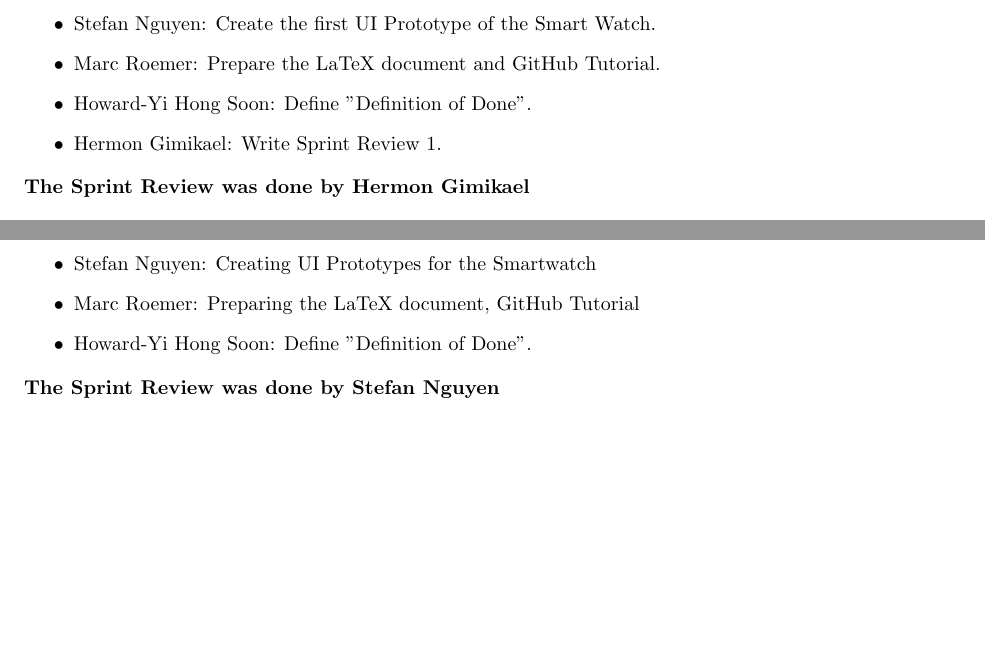
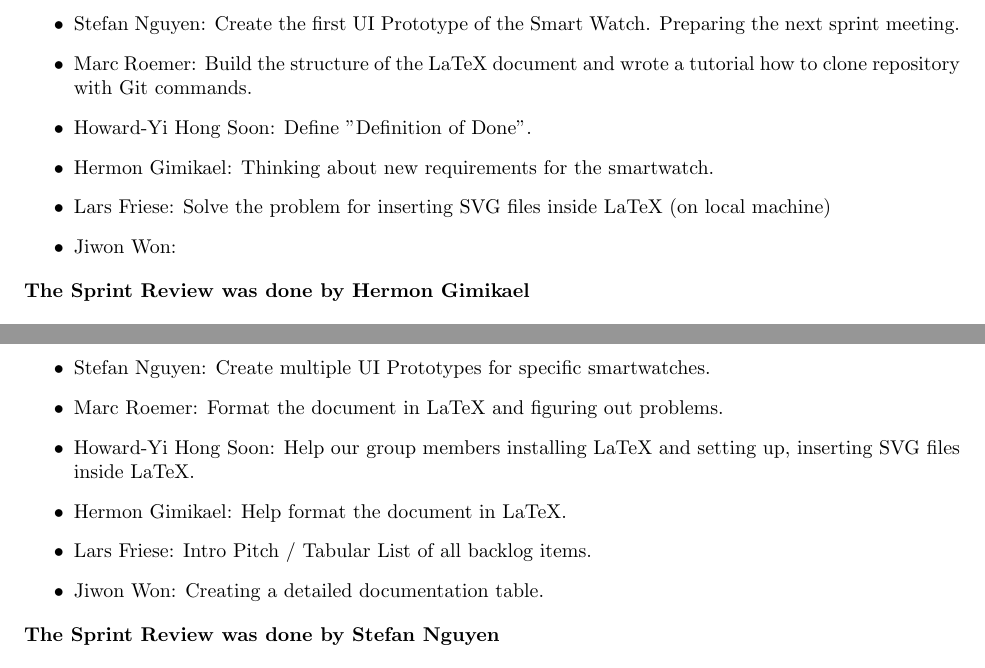
Before and after one commit to larsfriese/swea-team5group6, a LaTeX document (Group6_Team5.tex): two parts of pages 6 and 8 of 74, joined at a grey line, cut so that both start at the same text. Compiled offline with pdfLaTeX.

Commit message:
update sprint

```diff
--- a/Group6_Team5.tex
+++ b/Group6_Team5.tex
@@ -122,10 +123,12 @@
 
 \section*{Incoming Tasks}
 \begin{itemize}
-    \item Stefan Nguyen: Create the first UI Prototype of the Smart Watch.
-    \item Marc Roemer: Prepare the LaTeX document and GitHub Tutorial.
+	\item Stefan Nguyen: Create the first UI Prototype of the Smart Watch. Preparing the next sprint meeting.
+    \item Marc Roemer: Build the structure of the LaTeX document and wrote a tutorial how to clone repository with Git commands.
     \item Howard-Yi Hong Soon: Define "Definition of Done".
-    \item Hermon Gimikael: Write Sprint Review 1.
+    \item Hermon Gimikael: Thinking about new requirements for the smartwatch.
+    \item Lars Friese: Solve the problem for inserting SVG files inside LaTeX (on local machine)
+    \item Jiwon Won:
 \end{itemize}
 \noindent
 \textbf{The Sprint Review was done by Hermon Gimikael}
@@ -171,9 +174,12 @@
 
 \section*{Incoming Tasks}
 \begin{itemize}
-    \item Stefan Nguyen: Creating UI Prototypes for the Smartwatch
-    \item Marc Roemer: Preparing the LaTeX document, GitHub Tutorial
-    \item Howard-Yi Hong Soon: Define "Definition of Done".
+    \item Stefan Nguyen: Create multiple UI Prototypes for specific smartwatches.
+    \item Marc Roemer: Format the document in LaTeX and figuring out problems.
+    \item Howard-Yi Hong Soon: Help our group members installing LaTeX and setting up, inserting SVG files inside LaTeX.
+    \item Hermon Gimikael: Help format the document in LaTeX.
+    \item Lars Friese: Intro Pitch / Tabular List of all backlog items.
+    \item Jiwon Won: Creating a detailed documentation table.
 \end{itemize}
 \noindent
 \textbf{The Sprint Review was done by Stefan Nguyen}
```
Also changed, not shown: Group6_Team5.tex (11 more changed lines), 3 other files.
